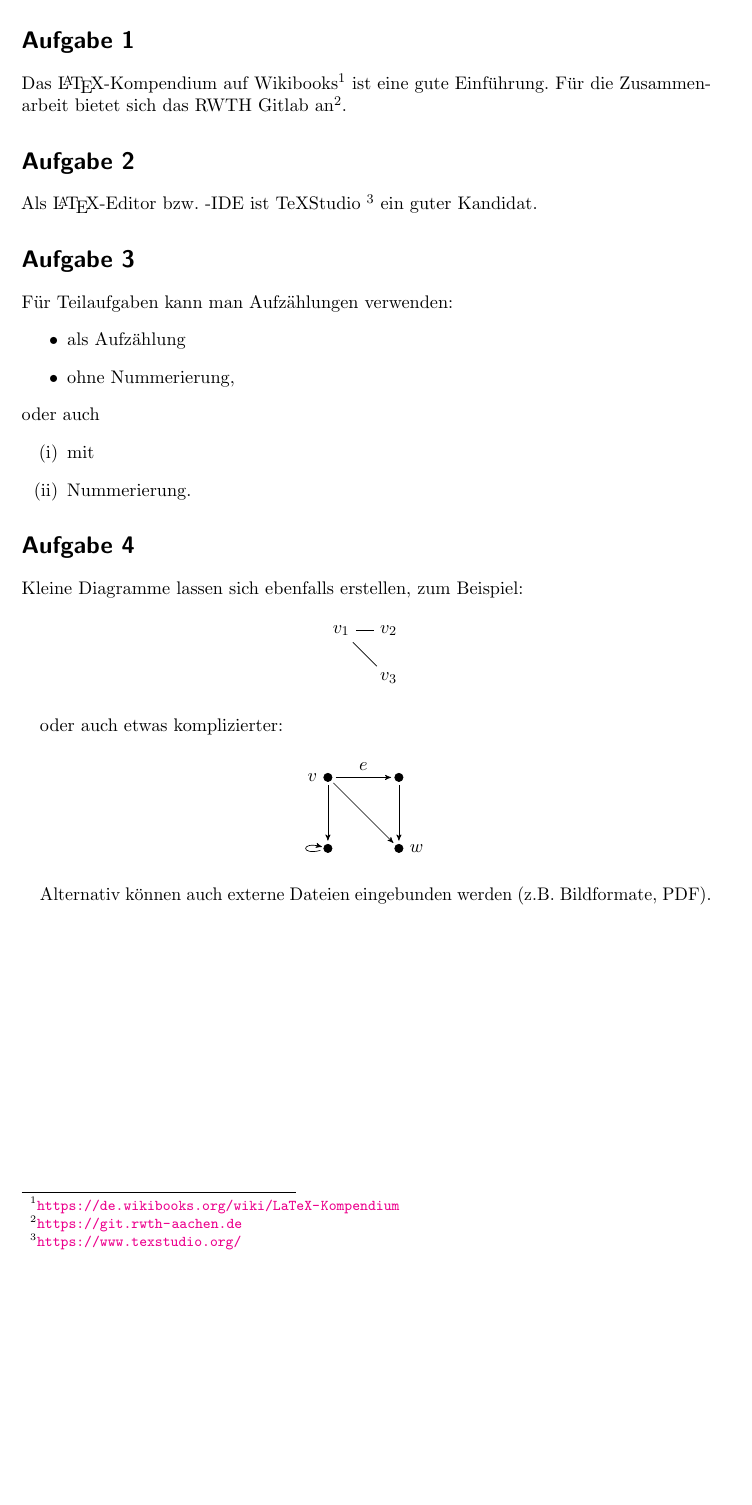
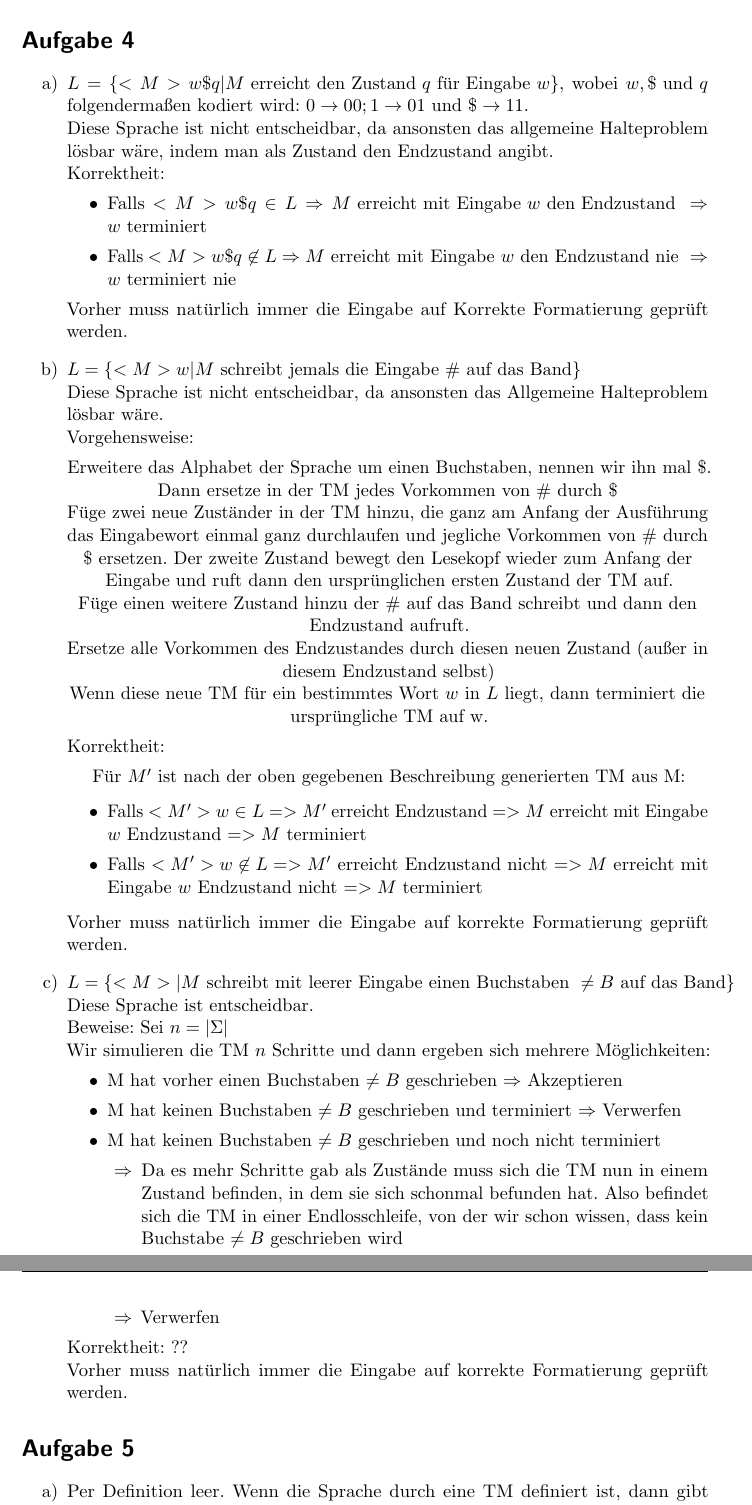
Before and after one commit to CodingTil/2020_21---Berechenbarkeit-und-Komplexit-t---Aufgaben, a LaTeX document (Übung 03/template.tex): part of the page before the commit and two parts of pages 1 and 2 of 2 after it, the two joined at a grey line, cut so that both start at the same text, the shorter picture padded with empty space. Compiled offline with pdfLaTeX.

Commit message:
Lösung Marc tex

```diff
--- a/Übung 03/template.tex
+++ b/Übung 03/template.tex
@@ -89,12 +89,58 @@
 
 	% Hier geht die eigentliche Lösung der Aufgaben los
 
-	\section*{Aufgabe 1}
+	\section*{Aufgabe 4}
+	\begin{enumerate}[label=\alph*)]
+	\item 	$L = \{<M>w\$q \vert M \text{ erreicht den Zustand } q \text{ für Eingabe } w\}$, wobei $w, \$ \text{ und } q$ folgendermaßen kodiert wird: $0 \rightarrow 00; 1 \rightarrow 01 \text{ und } \$ \rightarrow 11$.\\
+			Diese Sprache ist nicht entscheidbar, da ansonsten das allgemeine Halteproblem lösbar wäre, indem man als Zustand den Endzustand angibt.\\
+			Korrektheit:
+			\begin{itemize}
+			\item Falls $<M>w\$q \in L \Rightarrow M \text{ erreicht mit Eingabe } w \text{ den Endzustand } \Rightarrow w \text{ terminiert}$
+			\item Falls $<M>w\$q \not\in L \Rightarrow M \text{ erreicht mit Eingabe } w \text{ den Endzustand nie } \Rightarrow w \text{ terminiert nie}$
+			\end{itemize}
+			Vorher muss natürlich immer die Eingabe auf Korrekte Formatierung geprüft werden.
 
-	Das \LaTeX{}-Kompendium auf Wikibooks\footnote{\url{https://de.wikibooks.org/wiki/LaTeX-Kompendium}} ist eine gute Einführung.
-	Für die Zusammenarbeit bietet sich das RWTH Gitlab an\footnote{\url{https://git.rwth-aachen.de}}.
+	\item	$L = \{<M>w \vert M \text{ schreibt jemals die Eingabe } \# \text{ auf das Band}\}$\\
+			Diese Sprache ist nicht entscheidbar, da ansonsten das Allgemeine Halteproblem lösbar wäre.\\
+			Vorgehensweise:
+			\begin{center}
+			Erweitere das Alphabet der Sprache um einen Buchstaben, nennen wir ihn mal $\$$.\\
+			Dann ersetze in der TM jedes Vorkommen von $\#$ durch $\$$\\
+			Füge zwei neue Zuständer in der TM hinzu, die ganz am Anfang der Ausführung das Eingabewort einmal ganz durchlaufen und jegliche Vorkommen von $\#$ durch $\$$ ersetzen. Der zweite Zustand bewegt den Lesekopf wieder zum Anfang der Eingabe und ruft dann den ursprünglichen ersten Zustand der TM auf.\\
+			Füge einen weitere Zustand hinzu der $\#$ auf das Band schreibt und dann den Endzustand aufruft.\\
+			Ersetze alle Vorkommen des Endzustandes durch diesen neuen Zustand (außer in diesem Endzustand selbst)\\
+			Wenn diese neue TM für ein bestimmtes Wort $w$ in $L$ liegt, dann terminiert die ursprüngliche TM auf w.
+			\end{center}
+			Korrektheit:
+			\begin{center}
+			Für $M'$ ist nach der oben gegebenen Beschreibung generierten TM aus M:
+			\end{center}
+			\begin{itemize}
+			\item Falls $<M'>w \in L => M'$ erreicht Endzustand $=> M$ erreicht mit Eingabe $w$ Endzustand $=> M$ terminiert
+			\item Falls $<M'>w \not\in L => M'$ erreicht Endzustand nicht $=> M$ erreicht mit Eingabe $w$ Endzustand nicht $=> M$ terminiert
+			\end{itemize}
+			Vorher muss natürlich immer die Eingabe auf korrekte Formatierung geprüft werden.
+
+	\item	$L = \{<M> \vert M \text{ schreibt mit leerer Eingabe einen Buchstaben } \neq B \text{ auf das Band}\}$\\
+			Diese Sprache ist entscheidbar.\\
+			Beweise: Sei $n = \vert \Sigma \vert$\\
+			Wir simulieren die TM $n$ Schritte und dann ergeben sich mehrere Möglichkeiten:
+			\begin{itemize}
+			\item M hat vorher einen Buchstaben $\neq B$ geschrieben $\Rightarrow$ Akzeptieren
+			\item M hat keinen Buchstaben $\neq B$ geschrieben und terminiert $\Rightarrow$ Verwerfen
+			\item M hat keinen Buchstaben $\neq B$ geschrieben und noch nicht terminiert
+				\begin{itemize}
+				\item[$\Rightarrow$] Da es mehr Schritte gab als Zustände muss sich die TM nun in einem Zustand befinden, in dem sie sich schonmal befunden hat. Also befindet sich die TM in einer Endlosschleife, von der wir schon wissen, dass kein Buchstabe $\neq B$ geschrieben wird
+				\item[$\Rightarrow$] Verwerfen
+				\end{itemize}
+			\end{itemize}
+			Korrektheit: ??\\
+			Vorher muss natürlich immer die Eingabe auf korrekte Formatierung geprüft werden.
+	\end{enumerate}
 
 
-	\section*{Aufgabe 2}
-
-	Als \LaTeX{}-Editor bzw. -IDE ist TeXStudio \footnote{\url{https://www.texstudio.org/}} ein guter Kandidat.
+	\section*{Aufgabe 5}
+	\begin{enumerate}[label=\alph*)]
+	\item 	Per Definition leer. Wenn die Sprache durch eine TM definiert ist, dann gibt es logischerweise eine TM die diese Sprache erkennt und somit ist die Sprache entscheidbar.\\
+   			Da die Sprache leer ist, ist die Sprache nicht rekursiv.
+   	\item 	Satz von Rice: \\
@@ -104,48 +151,0 @@
-	\section*{Aufgabe 3}
-
-		Für Teilaufgaben kann man Aufzählungen verwenden:
-	\begin{itemize}
-		\item als Aufzählung
-		\item ohne Nummerierung,
-	\end{itemize}
-	oder auch
-	\begin{enumerate}
-		\item mit
-		\item Nummerierung.
-	\end{enumerate}
-
-	\section*{Aufgabe 4}
-
-	Kleine Diagramme lassen sich ebenfalls erstellen, zum Beispiel:
-
-	\begin{center}
-		\begin{tikzpicture}
-		\node (1) {$v_1$};
-		\node [right of=1] (2) {$v_2$};
-		\node [below of=2] (3) {$v_3$};
-		\draw (1) -- (2);
-		\draw (1) -- (3);
-		\end{tikzpicture}
-	\end{center}
-
-	oder auch etwas komplizierter:
-
-	\begin{center}
-		% Stil festlegen, der dann für alle Knoten verwendet wird
-		\tikzset{dot/.style={circle, draw=black, fill=black, inner sep=0pt, minimum size=5pt}}
-		% Das eigentlich Diagramm
-		\begin{tikzpicture}[node distance=1.5cm]
-		\node [dot,label={left:$v$}] (1) {};
-		\node [dot,right of=1] (2) {};
-		\node [dot,below of=2,label={right:$w$}] (3) {};
-		\node [dot,below of=1] (4) {};
-		\path [draw=black, ->, >=stealth', shorten <=2pt, shorten >=2pt] % Optionen nur für das Aussehen
-		(1) edge (3)
-		(1) edge (4)
-		(2) edge (3)
-		(4) edge [loop left] ()
-		(1) edge node [above] {$e$} (2);
-		\end{tikzpicture}
-	\end{center}
-
-	Alternativ können auch externe Dateien eingebunden werden (z.B.\ Bildformate, PDF).
```
Also changed, not shown: Übung 03/template.pdf, Übung 03/template.tex (10 more changed lines), 3 other files.
